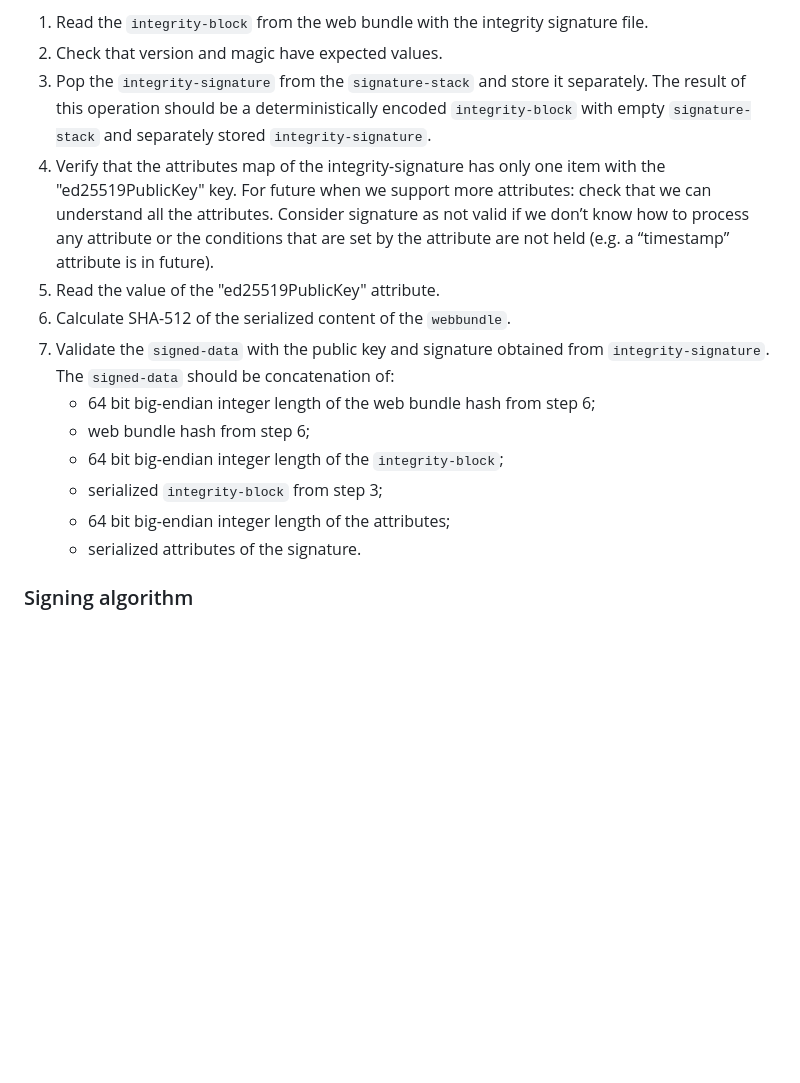
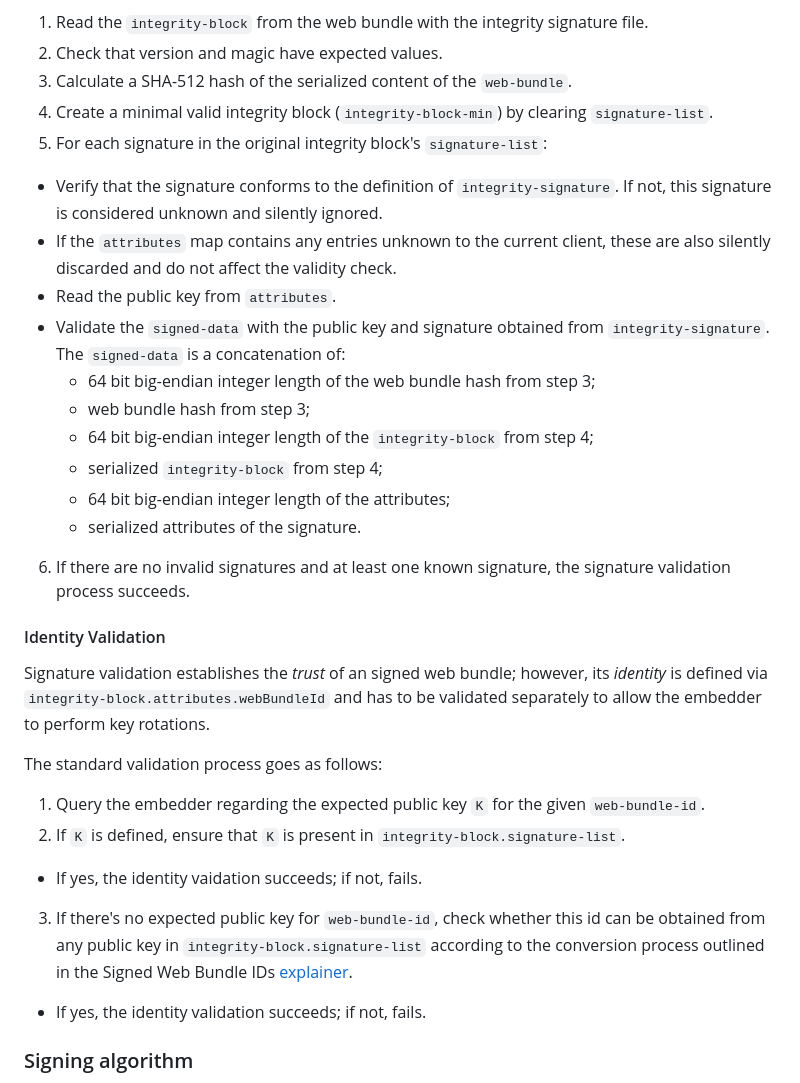
Before and after one commit to WICG/webpackage, a Markdown page: explainers/integrity-signature.md, the part around one of its changes. Drawn GitHub-style; blank space fills up the shorter version.

```diff
--- a/explainers/integrity-signature.md
+++ b/explainers/integrity-signature.md
@@ -109,17 +138,37 @@ Validation of the signature consist of the following steps:
 
 1. Read the `integrity-block` from the web bundle with the integrity signature file.
 2. Check that version and magic have expected values.
-3. Pop the `integrity-signature` from the `signature-stack` and store it separately. The result of this operation should be a deterministically encoded `integrity-block` with empty `signature-stack` and separately stored `integrity-signature`.
-4. Verify that the attributes map of the integrity-signature has only one item with the "ed25519PublicKey" key. For future when we support more attributes: check that we can understand all the attributes. Consider signature as not valid if we don’t know how to process any attribute or the conditions that are set by the attribute are not held (e.g. a “timestamp” attribute is in future).
-5. Read the value of the "ed25519PublicKey" attribute.
-6. Calculate SHA-512 of the serialized content of the `webbundle`.
-7. Validate the `signed-data` with the public key and signature obtained from `integrity-signature`. The `signed-data` should be concatenation of:
-    * 64 bit big-endian integer length of the web bundle hash from step 6;
-    * web bundle hash from step 6;
-    * 64 bit big-endian integer length of the `integrity-block`;
-    * serialized `integrity-block` from step 3;
-    * 64 bit big-endian integer length of the attributes;
-    * serialized attributes of the signature.
+3. Calculate a SHA-512 hash of the serialized content of the `web-bundle`.
+4. Create a minimal valid integrity block (`integrity-block-min`) by clearing `signature-list`.
+5. For each signature in the original integrity block's `signature-list`:
+
+- Verify that the signature conforms to the definition of `integrity-signature`. If not, this signature is considered unknown and silently ignored.
+- If the `attributes` map contains any entries unknown to the current client, these are also silently discarded and do not affect the validity check.
+- Read the public key from `attributes`.
+- Validate the `signed-data` with the public key and signature obtained from `integrity-signature`. The `signed-data` is a concatenation of:
+  - 64 bit big-endian integer length of the web bundle hash from step 3;
+  - web bundle hash from step 3;
+  - 64 bit big-endian integer length of the `integrity-block` from step 4;
+  - serialized `integrity-block` from step 4;
+  - 64 bit big-endian integer length of the attributes;
+  - serialized attributes of the signature.
+
+6. If there are no invalid signatures and at least one known signature, the signature validation process succeeds.
+
+#### Identity Validation
+
+Signature validation establishes the _trust_ of an signed web bundle; however, its _identity_ is defined via `integrity-block.attributes.webBundleId` and has to be validated separately to allow the embedder to perform key rotations.
+
+The standard validation process goes as follows:
+
+1. Query the embedder regarding the expected public key `K` for the given `web-bundle-id`.
+2. If `K` is defined, ensure that `K` is present in `integrity-block.signature-list`.
+
+- If yes, the identity vaidation succeeds; if not, fails.
+
+3. If there's no expected public key for `web-bundle-id`, check whether this id can be obtained from any public key in `integrity-block.signature-list` according to the conversion process outlined in the Signed Web Bundle IDs [explainer](https://github.com/WICG/isolated-web-apps/blob/main/Scheme.md#signed-web-bundle-ids).
+
+- If yes, the identity validation succeeds; if not, fails.
 
 ### Signing algorithm
 
```
Also changed, not shown: other parts of explainers/integrity-signature.md (+74 -40 lines).
